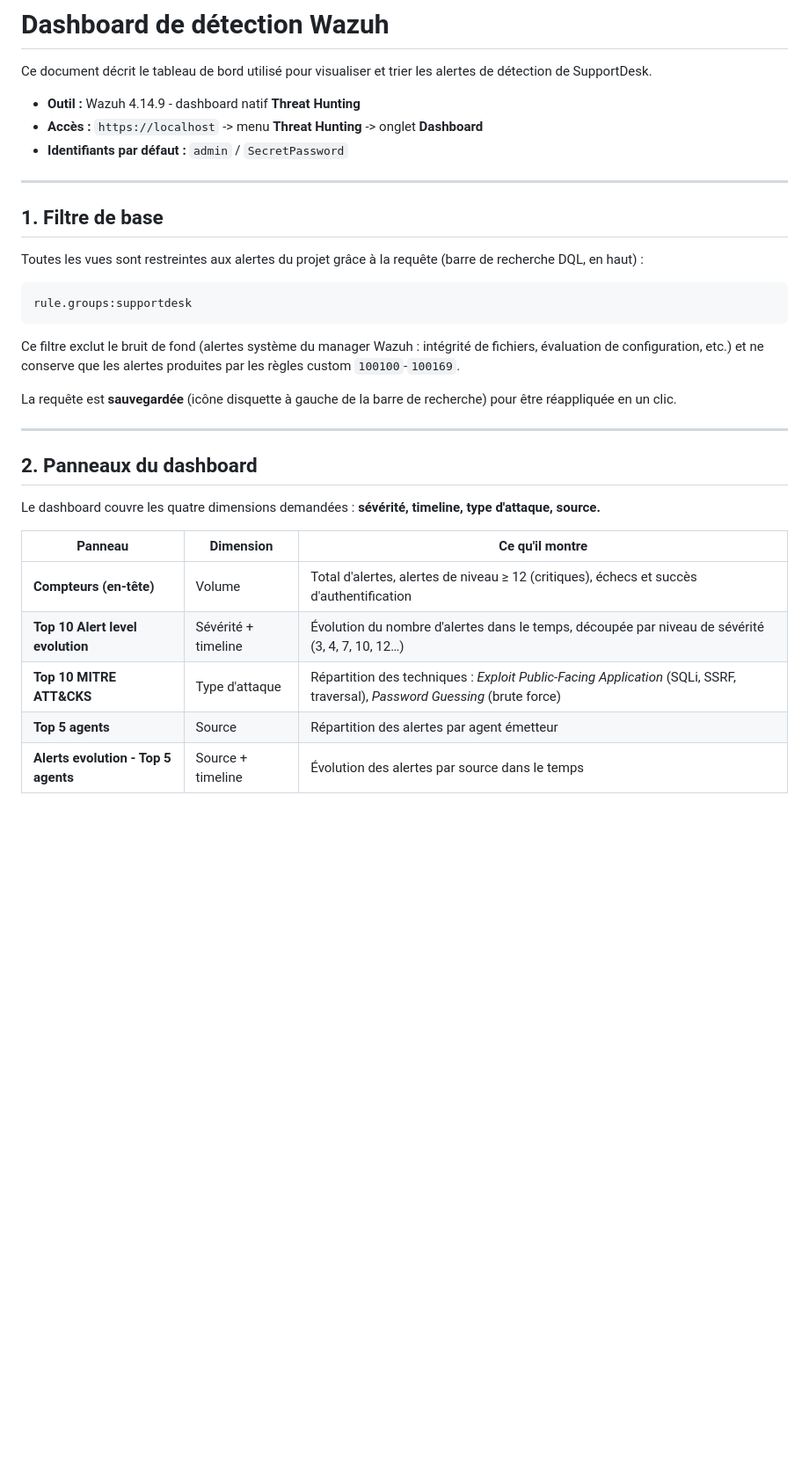
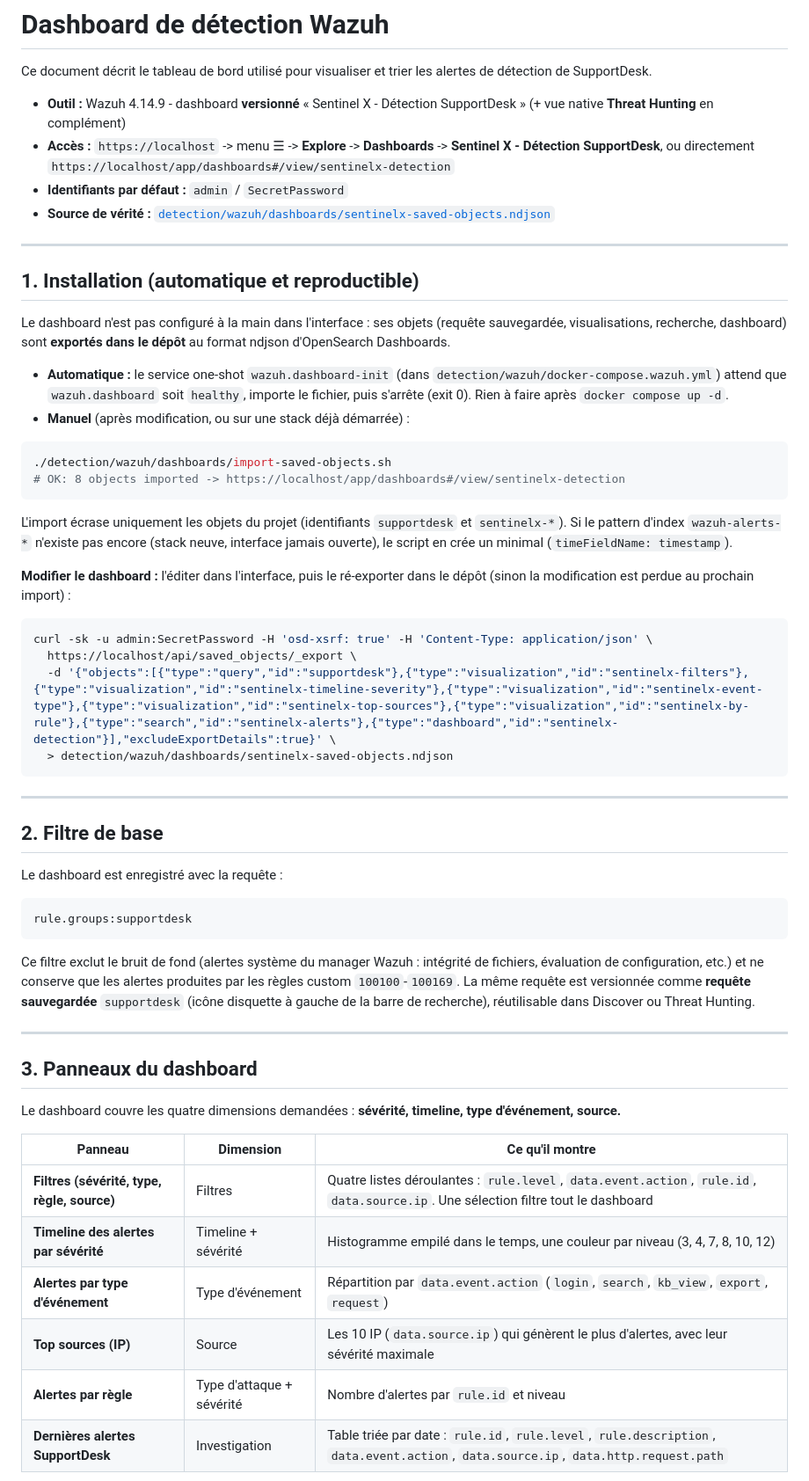
Before and after one commit to MeghCH/SentinelX, a Markdown page: docs/detection/dashboard.md, the part around one of its changes. Shown at 88% size. Rendered like a GitHub page; blank space fills up the shorter version.

````diff
--- a/docs/detection/dashboard.md
+++ b/docs/detection/dashboard.md
@@ -2,35 +2,60 @@
 
 Ce document décrit le tableau de bord utilisé pour visualiser et trier les alertes de détection de SupportDesk.
 
-- **Outil :** Wazuh 4.14.9 - dashboard natif **Threat Hunting**
-- **Accès :** `https://localhost` -> menu **Threat Hunting** -> onglet **Dashboard**
+- **Outil :** Wazuh 4.14.9 - dashboard **versionné** « Sentinel X - Détection SupportDesk » (+ vue native **Threat Hunting** en complément)
+- **Accès :** `https://localhost` -> menu ☰ -> **Explore** -> **Dashboards** -> **Sentinel X - Détection SupportDesk**, ou directement `https://localhost/app/dashboards#/view/sentinelx-detection`
 - **Identifiants par défaut :** `admin` / `SecretPassword`
+- **Source de vérité :** [`detection/wazuh/dashboards/sentinelx-saved-objects.ndjson`](../../detection/wazuh/dashboards/sentinelx-saved-objects.ndjson)
 
 ---
 
-## 1. Filtre de base
+## 1. Installation (automatique et reproductible)
 
-Toutes les vues sont restreintes aux alertes du projet grâce à la requête (barre de recherche DQL, en haut) :
+Le dashboard n'est pas configuré à la main dans l'interface : ses objets (requête sauvegardée, visualisations, recherche, dashboard) sont **exportés dans le dépôt** au format ndjson d'OpenSearch Dashboards.
+
+- **Automatique :** le service one-shot `wazuh.dashboard-init` (dans `detection/wazuh/docker-compose.wazuh.yml`) attend que `wazuh.dashboard` soit `healthy`, importe le fichier, puis s'arrête (exit 0). Rien à faire après `docker compose up -d`.
+- **Manuel** (après modification, ou sur une stack déjà démarrée) :
+
+```bash
+./detection/wazuh/dashboards/import-saved-objects.sh
+# OK: 8 objects imported -> https://localhost/app/dashboards#/view/sentinelx-detection
+```
+
+L'import écrase uniquement les objets du projet (identifiants `supportdesk` et `sentinelx-*`). Si le pattern d'index `wazuh-alerts-*` n'existe pas encore (stack neuve, interface jamais ouverte), le script en crée un minimal (`timeFieldName: timestamp`).
+
+**Modifier le dashboard :** l'éditer dans l'interface, puis le ré-exporter dans le dépôt (sinon la modification est perdue au prochain import) :
+
+```bash
+curl -sk -u admin:SecretPassword -H 'osd-xsrf: true' -H 'Content-Type: application/json' \
+  https://localhost/api/saved_objects/_export \
+  -d '{"objects":[{"type":"query","id":"supportdesk"},{"type":"visualization","id":"sentinelx-filters"},{"type":"visualization","id":"sentinelx-timeline-severity"},{"type":"visualization","id":"sentinelx-event-type"},{"type":"visualization","id":"sentinelx-top-sources"},{"type":"visualization","id":"sentinelx-by-rule"},{"type":"search","id":"sentinelx-alerts"},{"type":"dashboard","id":"sentinelx-detection"}],"excludeExportDetails":true}' \
+  > detection/wazuh/dashboards/sentinelx-saved-objects.ndjson
+```
+
+---
+
+## 2. Filtre de base
+
+Le dashboard est enregistré avec la requête :
 
 ```
 rule.groups:supportdesk
 ```
 
-Ce filtre exclut le bruit de fond (alertes système du manager Wazuh : intégrité de fichiers, évaluation de configuration, etc.) et ne conserve que les alertes produites par les règles custom `100100`-`100169`.
-
-La requête est **sauvegardée** (icône disquette à gauche de la barre de recherche) pour être réappliquée en un clic.
+Ce filtre exclut le bruit de fond (alertes système du manager Wazuh : intégrité de fichiers, évaluation de configuration, etc.) et ne conserve que les alertes produites par les règles custom `100100`-`100169`. La même requête est versionnée comme **requête sauvegardée** `supportdesk` (icône disquette à gauche de la barre de recherche), réutilisable dans Discover ou Threat Hunting.
 
 ---
 
-## 2. Panneaux du dashboard
+## 3. Panneaux du dashboard
 
-Le dashboard couvre les quatre dimensions demandées : **sévérité, timeline, type d'attaque, source.**
+Le dashboard couvre les quatre dimensions demandées : **sévérité, timeline, type d'événement, source.**
 
-| Panneau                             | Dimension           | Ce qu'il montre                                                                                                             |
-| ----------------------------------- | ------------------- | --------------------------------------------------------------------------------------------------------------------------- |
-| **Compteurs (en-tête)**             | Volume              | Total d'alertes, alertes de niveau ≥ 12 (critiques), échecs et succès d'authentification                                    |
-| **Top 10 Alert level evolution**    | Sévérité + timeline | Évolution du nombre d'alertes dans le temps, découpée par niveau de sévérité (3, 4, 7, 10, 12…)                             |
-| **Top 10 MITRE ATT&CKS**            | Type d'attaque      | Répartition des techniques : _Exploit Public-Facing Application_ (SQLi, SSRF, traversal), _Password Guessing_ (brute force) |
-| **Top 5 agents**                    | Source              | Répartition des alertes par agent émetteur                                                                                  |
-| **Alerts evolution - Top 5 agents** | Source + timeline   | Évolution des alertes par source dans le temps                                                                              |
+| Panneau                                       | Dimension                    | Ce qu'il montre                                                                                          |
+| --------------------------------------------- | ---------------------------- | -------------------------------------------------------------------------------------------------------- |
+| **Filtres (sévérité, type, règle, source)**   | Filtres                      | Quatre listes déroulantes : `rule.level`, `data.event.action`, `rule.id`, `data.source.ip`. Une sélection filtre tout le dashboard |
+| **Timeline des alertes par sévérité**         | Timeline + sévérité          | Histogramme empilé dans le temps, une couleur par niveau (3, 4, 7, 8, 10, 12)                            |
+| **Alertes par type d'événement**              | Type d'événement             | Répartition par `data.event.action` (`login`, `search`, `kb_view`, `export`, `request`)                  |
+| **Top sources (IP)**                          | Source                       | Les 10 IP (`data.source.ip`) qui génèrent le plus d'alertes, avec leur sévérité maximale                 |
+| **Alertes par règle**                         | Type d'attaque + sévérité    | Nombre d'alertes par `rule.id` et niveau                                                                 |
+| **Dernières alertes SupportDesk**             | Investigation                | Table triée par date : `rule.id`, `rule.level`, `rule.description`, `data.event.action`, `data.source.ip`, `data.http.request.path` |
 
````
Also changed, not shown: other parts of docs/detection/dashboard.md (+22 -20 lines), docs/app/monitoring-stack.md (+4 -4 lines), docs/detection/setup.md (+16 -4 lines), docs/detection/img/sentinelx-dashboard.png (added), 6 other files.
